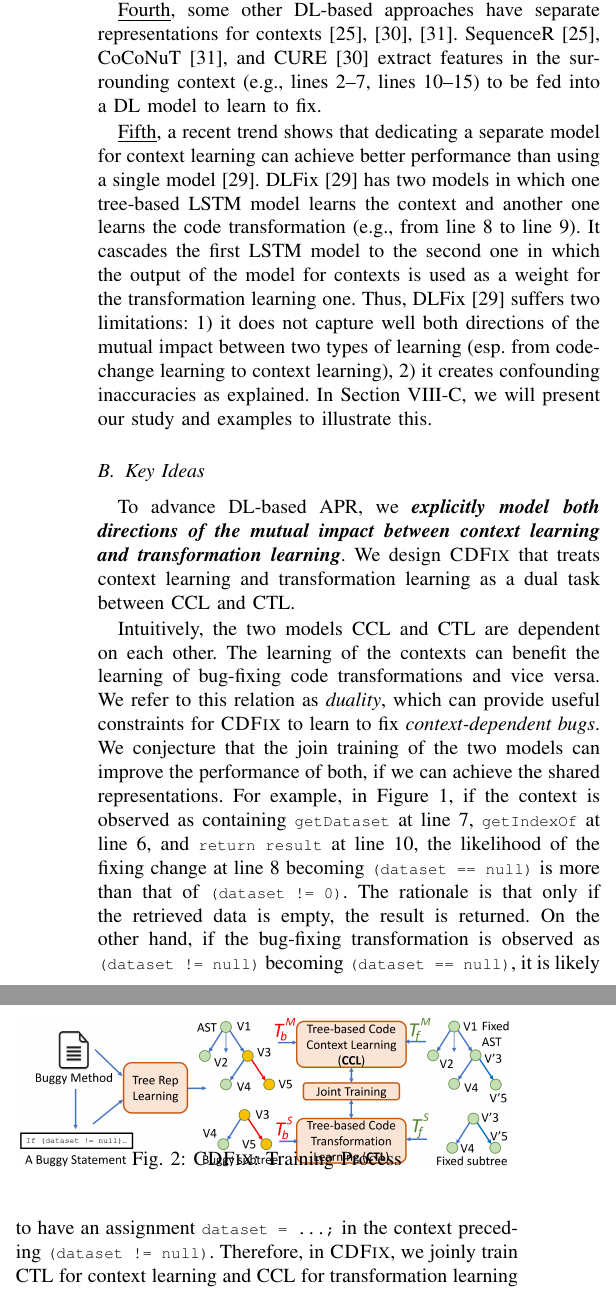
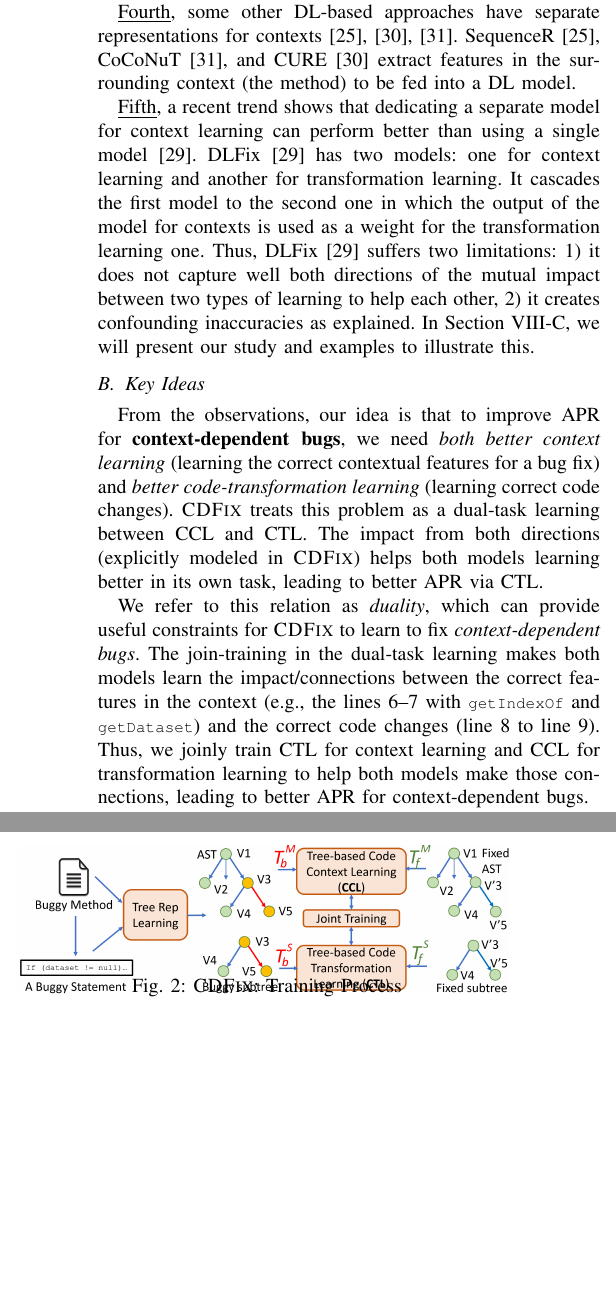
Before and after one commit to tien-n-nguyen/apr-study, a LaTeX paper (icse23.tex, which reads sections/motiv.tex): two parts of the columns of page 3 of 13, joined at a grey line, cut so that both start at the same text, the shorter picture padded with empty space. Compiled offline with pdfLaTeX; a missing font is replaced by an installed copy or a similar font; a LaTeX package or settings file that is missing is left out.

Commit message:
in the key-idea section

```diff
--- a/sections/motiv.tex
+++ b/sections/motiv.tex
@@ -127,11 +132,16 @@ the legends is not crucial for the fix regarding the dataset at line
+the fix regarding the dataset at line 9. Thus, such a model could
+identify the incorrect location to fix.
 
 \underline{Fourth}, some other DL-based approaches have separate
 representations for
 contexts~\cite{chen2018sequencer,cure-icse21,lutellier2020coconut}.
 SequenceR~\cite{chen2018sequencer},
 CoCoNuT~\cite{lutellier2020coconut}, and CURE~\cite{cure-icse21}
-extract features in the surrounding context (e.g., lines 2--7, lines
-10--15) to be fed into a DL model to learn to fix.
+extract features in the surrounding context (the method)
+%(e.g., lines 2--7, lines 10--15)
+to be fed into a DL model.
+%to learn to fix.
+
 %These approaches utilize only one DL model for learning the fixes
 %using the features extracted from the contexts.
 
@@ -140,19 +150,19 @@ extract features in the surrounding context (e.g., lines 2--7, lines
 %help better fix a bug. They separately consider the surrounding code
 %as the context (e.g., lines 2--7, lines 10--15).
 
-\underline{Fifth}, a recent trend shows that
-%DLFix~\cite{icse20} shows that
-dedicating a separate model for context learning can achieve better
-performance than using a single
-model~\cite{icse20}. DLFix~\cite{icse20} has two models in which one
-tree-based LSTM model learns the context and another one learns the
-code transformation (e.g., from line 8 to line 9). It cascades the
-first LSTM model to the second one in which the output of the model
-for contexts is used as a weight for the transformation learning one.
-Thus, DLFix~\cite{icse20} suffers two limitations: 1) it does not
-capture well both directions of the mutual impact between two types of
-learning (esp. from code-change learning to context learning), 2) it
-creates confounding inaccuracies as explained.
+\underline{Fifth}, a recent trend shows that dedicating a separate
+model for context learning can perform better than using a single
+model~\cite{icse20}. DLFix~\cite{icse20} has two models: one for
+context learning and another for transformation learning.
+%in which one tree-based LSTM model learns the context and another one
+%learns the code transformation (e.g., from line 8 to line 9).
+It cascades the first model to the second one in which the output
+of the model for contexts is used as a weight for the transformation
+learning one. Thus, DLFix~\cite{icse20} suffers two limitations: 1)
+it does not capture well both directions of the mutual impact between
+two types of learning to help each other,
+%(esp. from code-change learning to context learning),
+2) it creates confounding inaccuracies as explained.
 %
 %This cascading architecture creates a confounding effect from the
 %inaccuracy of the learning of the context to the learning of the
@@ -167,12 +177,21 @@ to illustrate this.
 
 %To address the above issue with the cascading architecture,
 
+From the observations, our idea is that to improve APR for {\bf
+  context-dependent bugs}, we need {\em both better context learning}
+(learning the correct contextual features for a bug fix) and {\em
+  better code-transformation learning} (learning correct code
+changes). {\tool} treats this problem as a dual-task learning between
+CCL and CTL. The impact from both directions (explicitly modeled in
+{\tool}) helps both models learning better in its own task, leading to
+better APR via CTL.
 
+%Tien
+%To advance DL-based APR, we {\bf {\em explicitly model both directions
+%    of the mutual impact between context learning and transformation
+%    learning}}. We design {\tool} that treats context learning and
+%transformation learning as a dual task between CCL and CTL.
 
-To advance DL-based APR, we {\bf {\em explicitly model both directions
-    of the mutual impact between context learning and transformation
-    learning}}. We design {\tool} that treats context learning and
-transformation learning as a dual task between CCL and CTL.
 
 %with code context learning model (CCL) and code transformation
 %learning (CTL).
@@ -192,25 +211,37 @@ transformation learning as a dual task between CCL and CTL.
 %co-fixing statements regardless of whether they are in the same or
 %different methods.
 
-Intuitively, the two models CCL and CTL are dependent on each
-other. The learning of the contexts can benefit the learning of
-bug-fixing code transformations and vice versa. We refer to this
-relation as {\em duality}, which can provide useful constraints for
-{\tool} to learn to fix {\em context-dependent bugs}. We conjecture
-that the join training of the two models can improve the performance
-of both, if we can achieve the shared representations. For example, in
-Figure~\ref{fig:motiv}, if the context is observed as containing
-\code{getDataset} at line 7, \code{getIndexOf} at line 6, and
-\code{return result} at line 10, the likelihood of the fixing change
-at line 8 becoming \code{(dataset == null)} is more than that of
-\code{(dataset != 0)}. The rationale is that only if the retrieved
-data is empty, the result is returned. On the other hand, if the
-bug-fixing transformation is observed as \code{(dataset != null)}
-becoming \code{(dataset == null)}, it is likely to have an assignment
-\code{dataset = ...;} in the context preceding \code{(dataset !=
-  null)}.  Therefore, in {\tool}, we joinly train CTL for context
-learning and CCL for transformation learning with soft-sharing of
-parameters to exploit their relation.
+%Tien
+%Intuitively, the two models CCL and CTL are dependent on each
+%other. The learning of the contexts can benefit the learning of
+%bug-fixing code transformations and vice versa.
+We refer to this relation as {\em duality}, which can provide useful
+constraints for {\tool} to learn to fix {\em context-dependent
+  bugs}.
+%Tien
+%We conjecture that the join training of the two models can
+%improve the performance of both, if we can achieve the shared
+%representations.
+%Tien
+%For example, in Figure~\ref{fig:motiv}, if the context is observed as
+%containing \code{getDataset} at line 7, \code{getIndexOf} at line 6,
+%and \code{return result} at line 10, the likelihood of the fixing
+%change at line 8 becoming \code{(dataset == null)} is more than that
+%of \code{(dataset != 0)}. The rationale is that only if the retrieved
+%data is empty, the result is returned. On the other hand, if the
+%bug-fixing transformation is observed as \code{(dataset != null)}
+%becoming \code{(dataset == null)}, it is likely to have an assignment
+%\code{dataset = ...;} in the context preceding \code{(dataset !=
+%  null)}.
+The join-training in the dual-task learning makes both models learn
+the impact/connections between the correct features in the context
+(e.g., the lines 6--7 with \code{getIndexOf} and \code{getDataset})
+and the correct code changes (line 8 to line 9). Thus, we
+joinly train CTL for context learning and CCL for transformation
+learning to help both models make those connections, leading to better
+APR for context-dependent~bugs.
+
+%with soft-sharing of parameters to exploit their relation.
 
 {\bf {\em We have also adapted/modified the cross-stitch
     unit \cite{misra2016cross} to work with AST representations}} to
```
Also changed, not shown: sections/motiv.tex (75 more changed lines). Lines whose indentation alone changed are shown as unchanged.
